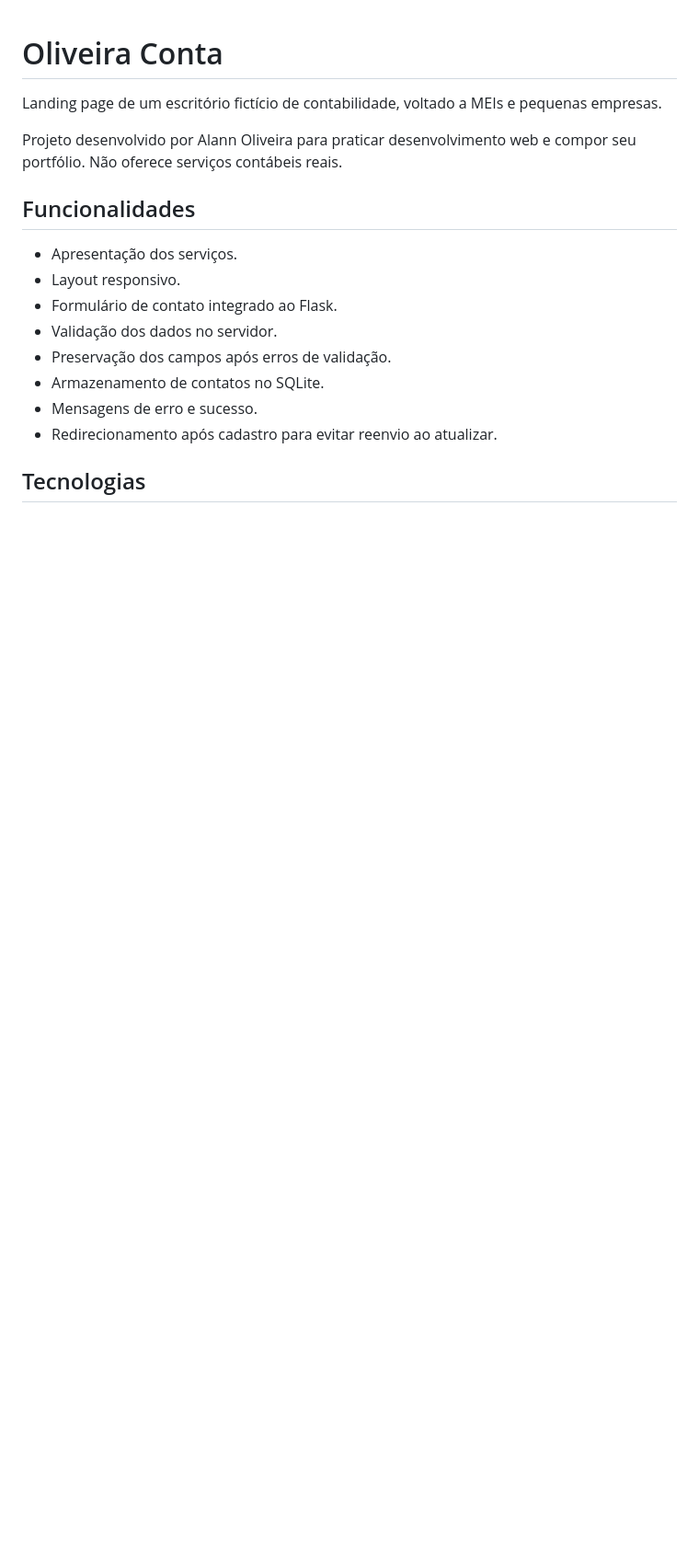
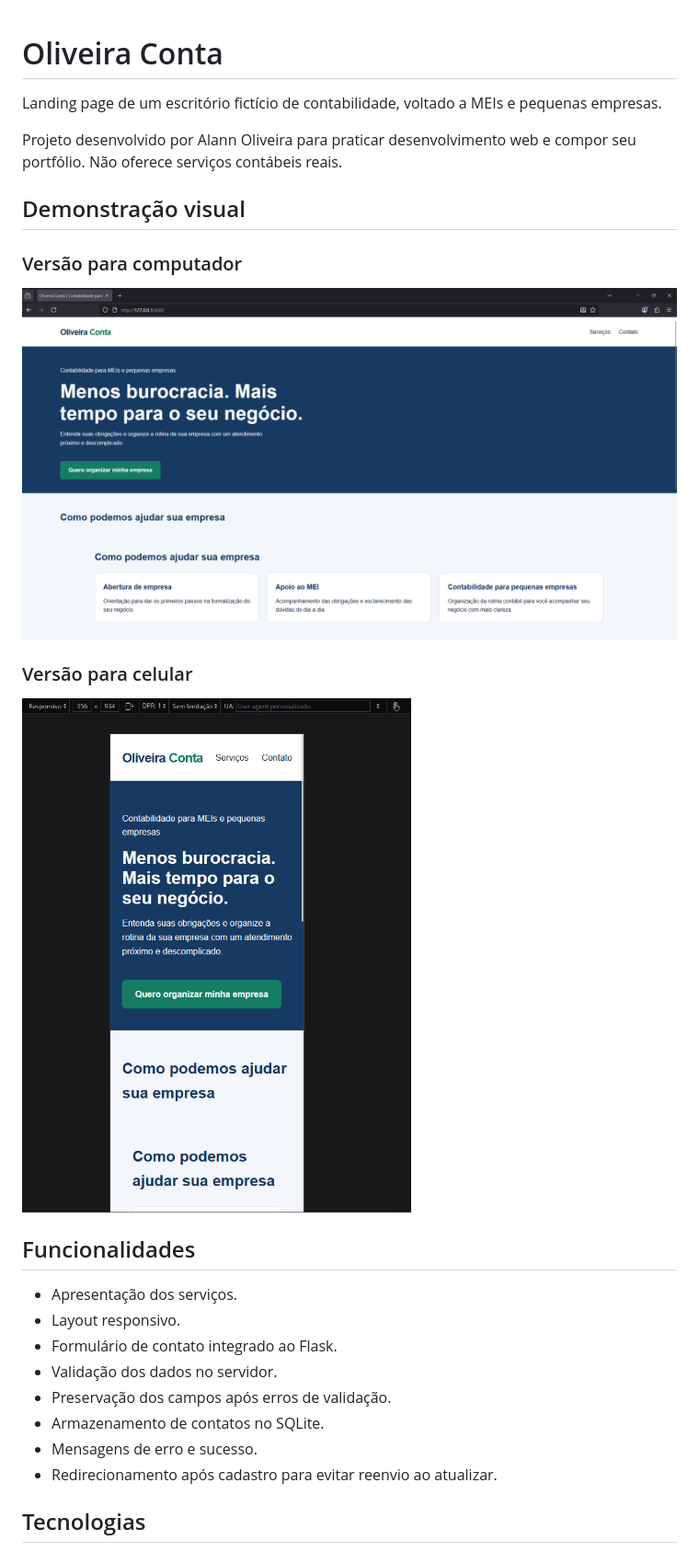
Before and after one commit to AlannCristian/oliveira-conta, a Markdown page: README.md, the part around the change. Shown at 92% size. Rendered like a GitHub page; pictures changed too: docs/imagens/desktop.png (added), docs/imagens/mobile.png (added); blank space fills up the shorter version.

Commit message:
Adiciona capturas de tela ao README

```diff
--- a/README.md
+++ b/README.md
@@ -5,6 +5,16 @@ a MEIs e pequenas empresas.
 
 Projeto desenvolvido por Alann Oliveira para praticar desenvolvimento
 web e compor seu portfólio. Não oferece serviços contábeis reais.
+
+## Demonstração visual
+
+### Versão para computador
+
+![Oliveira Conta em tela de computador](docs/imagens/desktop.png)
+
+### Versão para celular
+
+![Oliveira Conta em tela de celular](docs/imagens/mobile.png)
 
 ## Funcionalidades
 
```
